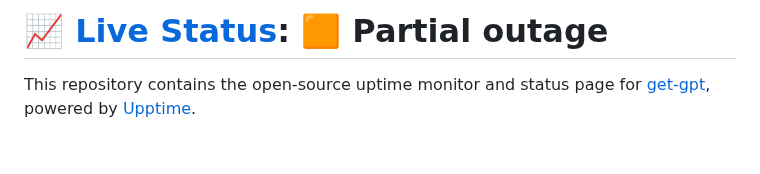
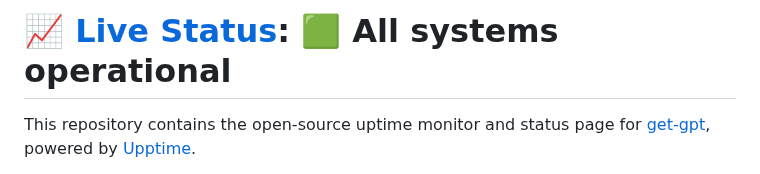
Before and after one commit to get-gpt/upptime, a Markdown page: README.md, the part around one of its changes. Drawn GitHub-style; blank space fills up the shorter version.

Commit message:
:pencil: Update summary in README [skip ci] [upptime]

```diff
--- a/README.md
+++ b/README.md
@@ -1,4 +1,4 @@
-# [📈 Live Status](https://status.getgptapi.com): <!--live status--> **🟧 Partial outage**
+# [📈 Live Status](https://status.getgptapi.com): <!--live status--> **🟩 All systems operational**
 
 This repository contains the open-source uptime monitor and status page for [get-gpt](https://status.getgptapi.com), powered by [Upptime](https://github.com/upptime/upptime).
 
```
Also changed, not shown: other parts of README.md (+2 -2 lines).
